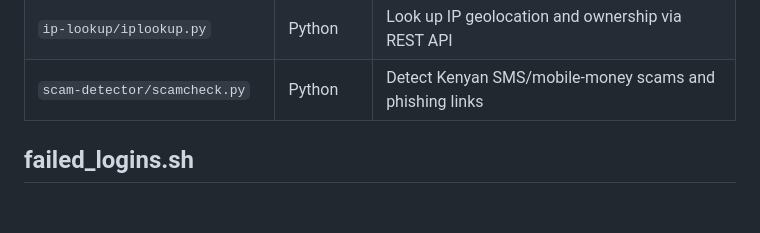
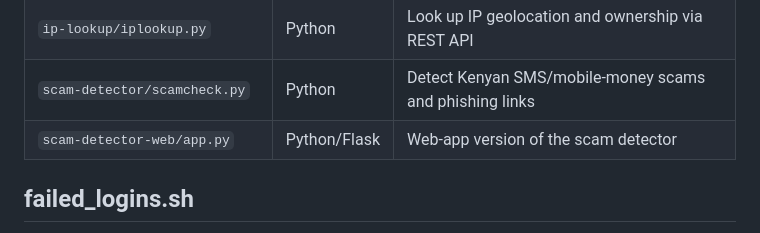
Before and after one commit to Imwangi254/Cybersec-toolkit, a Markdown page: README.md, the part around the change. Rendered like a GitHub page; blank space fills up the shorter version.

Commit message:
Add scam detector web app to README toolkit overview

```diff
--- a/README.md
+++ b/README.md
@@ -20,6 +20,7 @@ Growing collection of Bash and Python tools built while learning cybersecurity t
 | `web-vuln-scanner/scanner.py` | Python | Scan a site for missing headers and exposed files |
 | `ip-lookup/iplookup.py` | Python | Look up IP geolocation and ownership via REST API |
 | `scam-detector/scamcheck.py` | Python | Detect Kenyan SMS/mobile-money scams and phishing links |
+| `scam-detector-web/app.py` | Python/Flask | Web-app version of the scam detector |
 
 ## failed_logins.sh
 
```
